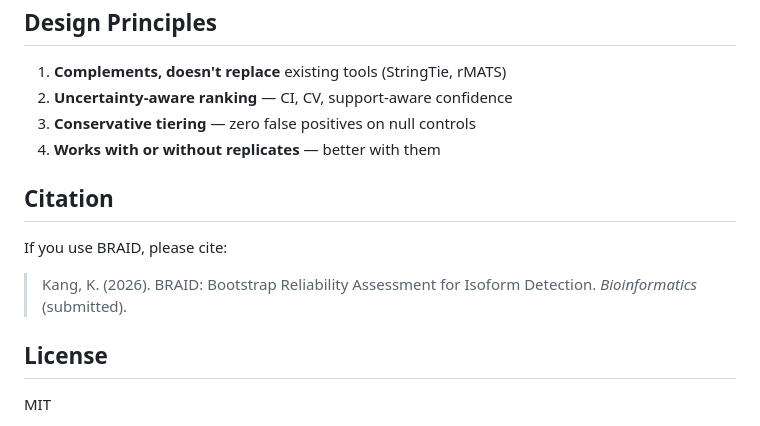
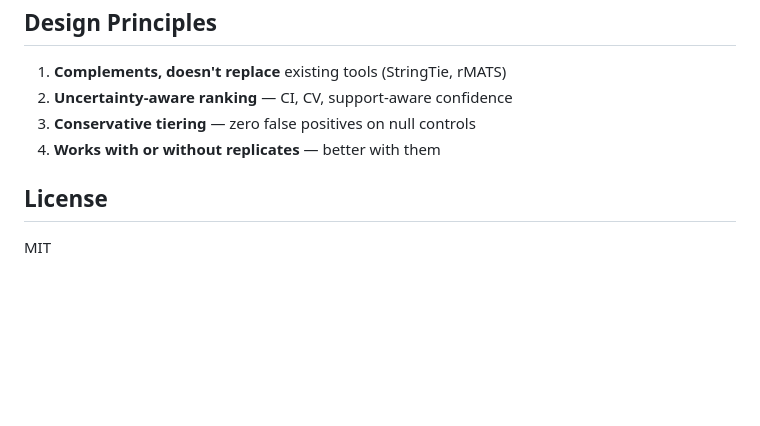
Before and after one commit to kangk1204/BRAID, a Markdown page: README.md, the part around the change. Rendered like a GitHub page; blank space fills up the shorter version.

Commit message:
Remove citation section (not yet submitted)

```diff
--- a/README.md
+++ b/README.md
@@ -111,11 +111,6 @@ Output:
 3. **Conservative tiering** — zero false positives on null controls
 4. **Works with or without replicates** — better with them
 
-## Citation
-
-If you use BRAID, please cite:
-> Kang, K. (2026). BRAID: Bootstrap Reliability Assessment for Isoform Detection. *Bioinformatics* (submitted).
-
 ## License
 
 MIT
```
